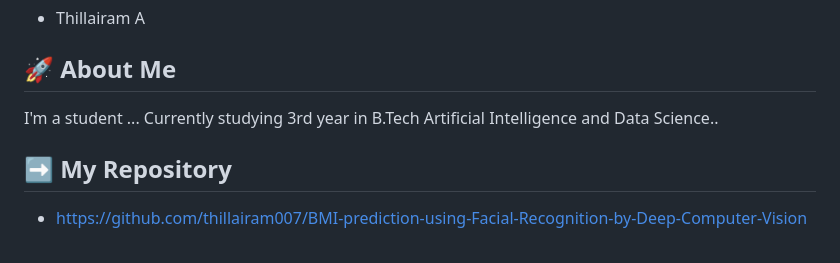
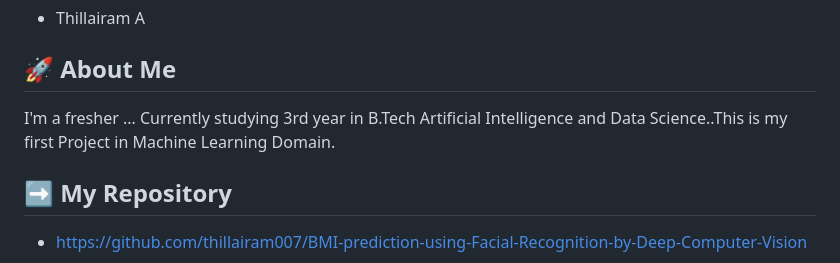
Before and after one commit to thillairam007/Height-Weight-BMI-prediction-using-Face-images-by-DeepLearning, a Markdown page: README.md, the part around the change. GitHub-like rendering.

```diff
--- a/README.md
+++ b/README.md
@@ -106,7 +106,7 @@ The project can be extended to include more features such as age, gender, and et
 
 * Thillairam A
 ## 🚀 About Me
-I'm a student ... Currently  studying 3rd year in B.Tech Artificial Intelligence and Data Science..
+I'm a fresher ... Currently  studying 3rd year in B.Tech Artificial Intelligence and Data Science..This is my first Project in Machine Learning Domain.
 
 ## ➡ My Repository
 * https://github.com/thillairam007/BMI-prediction-using-Facial-Recognition-by-Deep-Computer-Vision
```
